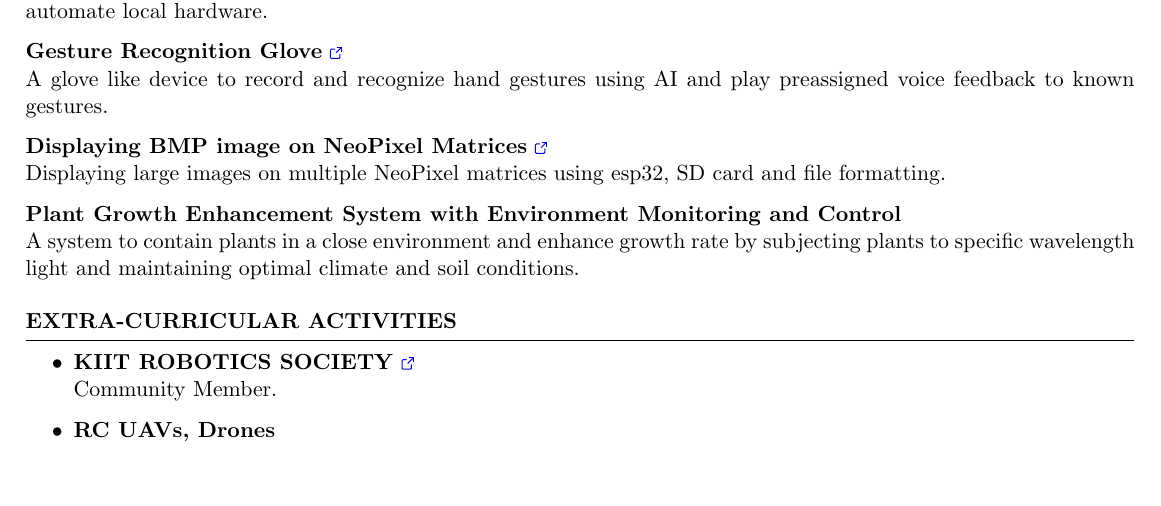
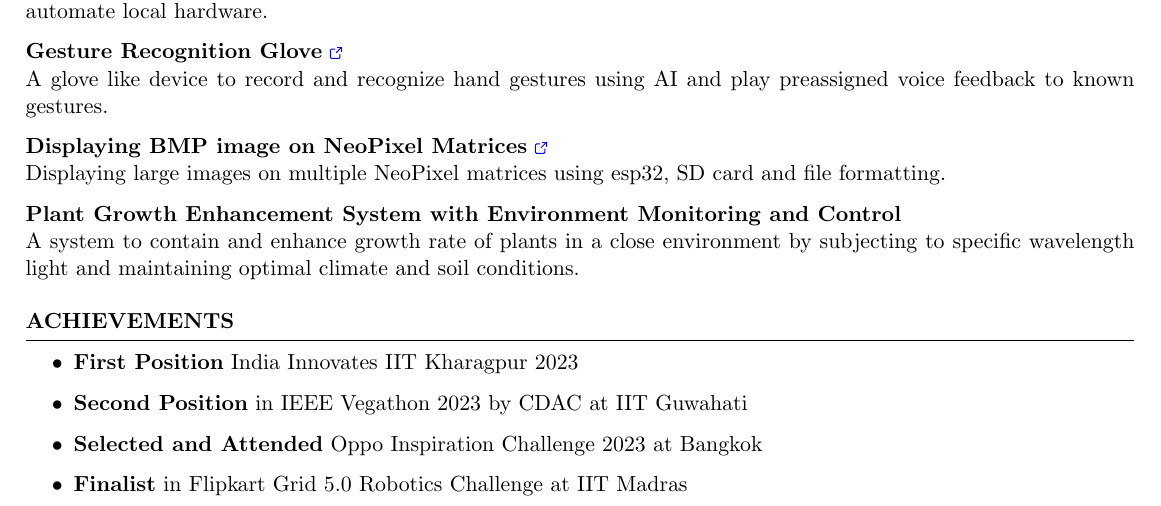
Before and after one commit to ayandeepd1/ayandeepd1.github.io, a LaTeX CV (cv.tex): part of the page, cut so that both start at the same text, the shorter picture padded with empty space. Compiled offline with pdfLaTeX.

Commit message:
Update cv.tex

```diff
--- a/cv.tex
+++ b/cv.tex
@@ -98,22 +97,26 @@ A glove like device to record and recognize hand gestures using AI and play prea
 Displaying large images on multiple NeoPixel matrices using esp32, SD card and file formatting.}
 
 \item \textbf{Plant Growth Enhancement System with Environment Monitoring and Control} { \\
-A system to contain plants in a close environment and enhance growth rate by subjecting plants to specific wavelength light and maintaining  optimal climate and soil conditions.}
+A system to contain and enhance growth rate of plants in a close environment by subjecting to specific wavelength light and maintaining  optimal climate and soil conditions.}
 
 \end{rSection}
 %--------------------------------------------------`--------------------------------------
-\begin{rSection}{Extra-Curricular Activities}
+%\begin{rSection}{Extra-Curricular Activities}
+%\begin{itemize}
+%    \item 	\textbf{KIIT ROBOTICS SOCIETY} {\href{https://www.linkedin.com/company/kiit-robotics-society-bbsr/}{\ExternalLink}\\
+%    Community Member. }
+%    \item	\textbf{RC UAVs, Drones}
+%\end{itemize}
+%\end{rSection}
+
+%----------------------------------------------------------------------------------------
+\begin{rSection}{Achievements}
 \begin{itemize}
-    \item 	\textbf{KIIT ROBOTICS SOCIETY} {\href{https://www.linkedin.com/company/kiit-robotics-society-bbsr/}{\ExternalLink}\\
-    Community Member. }
-    \item	\textbf{RC UAVs, Drones}
+    \item 	\textbf{First Position} India Innovates IIT Kharagpur 2023
+    \item	\textbf{Second Position} in IEEE Vegathon 2023 by CDAC at IIT Guwahati
+    \item 	\textbf{Selected and Attended} Oppo Inspiration Challenge 2023 at Bangkok
+    \item	\textbf{Finalist} in Flipkart Grid 5.0 Robotics Challenge at IIT Madras
 \end{itemize}
-
-
 \end{rSection}
 
-%----------------------------------------------------------------------------------------
-
-
-
 \end{document}
```
Also changed, not shown: cv.tex (1 more changed lines).
